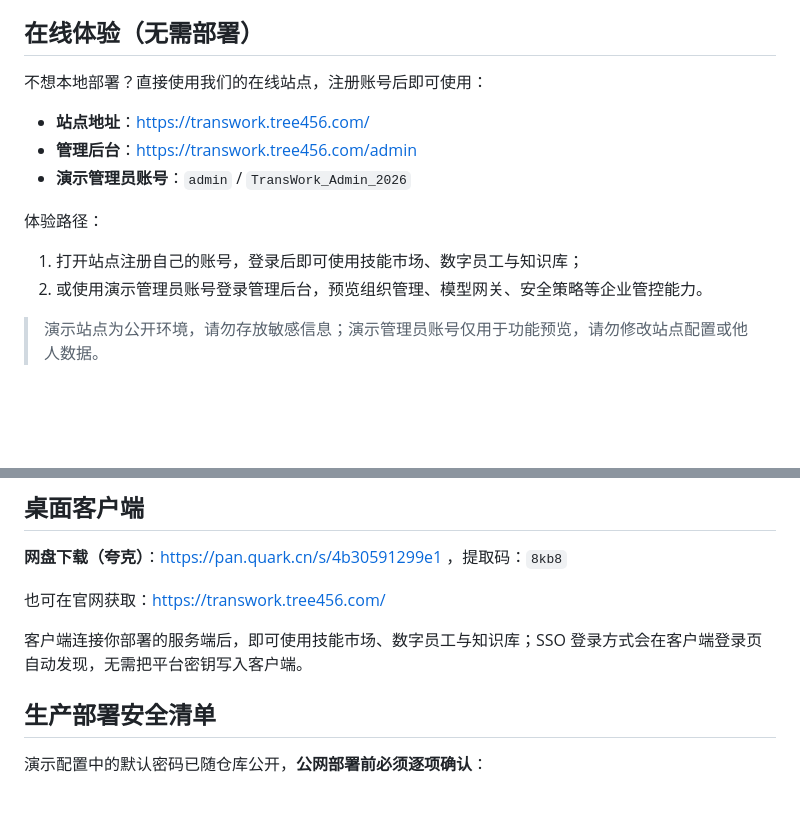
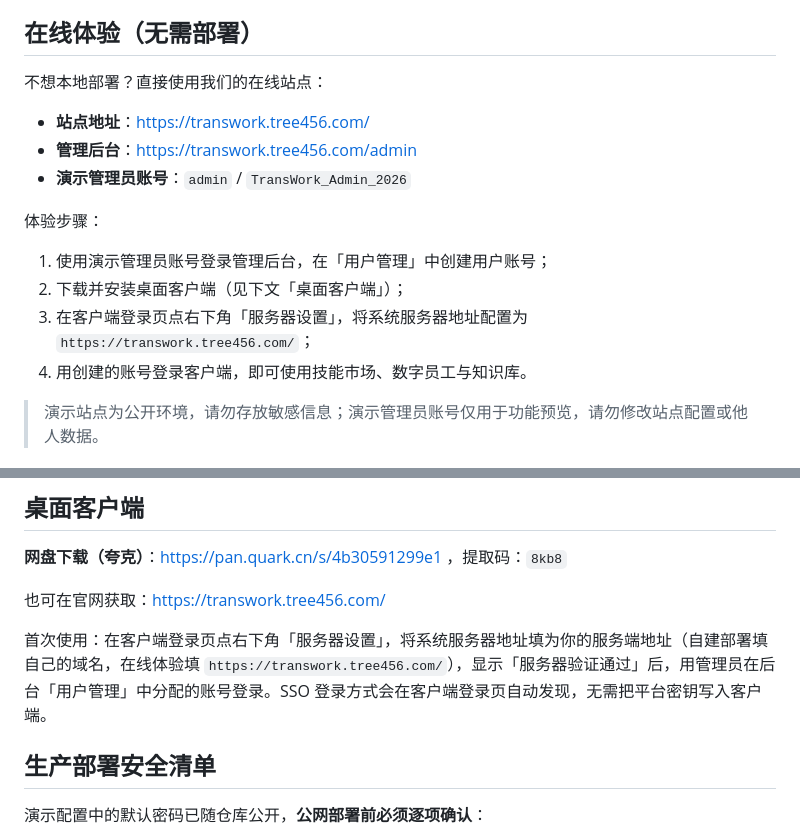
Before and after one commit to shuyu-labs/taranswork, a Markdown page: README.md, 2 parts joined by grey strips. Rendered like a GitHub page; blank space fills up the shorter version.

Commit message:
docs: 修正在线体验流程（管理员创建账号 + 客户端服务器设置）

```diff
--- a/README.md
+++ b/README.md
@@ -33,16 +33,18 @@
 
 ## 在线体验（无需部署）
 
-不想本地部署？直接使用我们的在线站点，注册账号后即可使用：
+不想本地部署？直接使用我们的在线站点：
 
 - **站点地址**：https://transwork.tree456.com/
 - **管理后台**：https://transwork.tree456.com/admin
 - **演示管理员账号**：`admin` / `TransWork_Admin_2026`
 
-体验路径：
+体验步骤：
 
-1. 打开站点注册自己的账号，登录后即可使用技能市场、数字员工与知识库；
-2. 或使用演示管理员账号登录管理后台，预览组织管理、模型网关、安全策略等企业管控能力。
+1. 使用演示管理员账号登录管理后台，在「用户管理」中创建用户账号；
+2. 下载并安装桌面客户端（见下文「桌面客户端」）；
+3. 在客户端登录页点右下角「服务器设置」，将系统服务器地址配置为 `https://transwork.tree456.com/`；
+4. 用创建的账号登录客户端，即可使用技能市场、数字员工与知识库。
 
 > 演示站点为公开环境，请勿存放敏感信息；演示管理员账号仅用于功能预览，请勿修改站点配置或他人数据。
 
@@ -101,7 +103,7 @@ docker compose up -d
 
 也可在官网获取：https://transwork.tree456.com/
 
-客户端连接你部署的服务端后，即可使用技能市场、数字员工与知识库；SSO 登录方式会在客户端登录页自动发现，无需把平台密钥写入客户端。
+首次使用：在客户端登录页点右下角「服务器设置」，将系统服务器地址填为你的服务端地址（自建部署填自己的域名，在线体验填 `https://transwork.tree456.com/`），显示「服务器验证通过」后，用管理员在后台「用户管理」中分配的账号登录。SSO 登录方式会在客户端登录页自动发现，无需把平台密钥写入客户端。
 
 ## 生产部署安全清单
 
```
